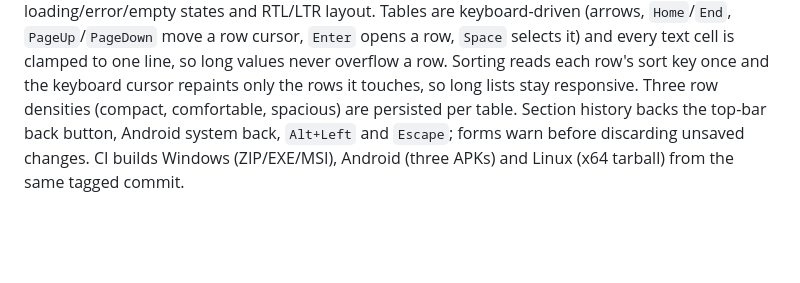
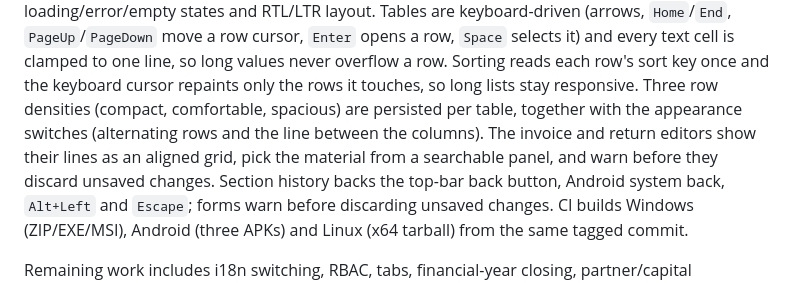
Before and after one commit to Ahmad-J-Bary/accounting_app_flutter, a Markdown page: README.md, the part around the change. Rendered like a GitHub page; blank space fills up the shorter version.

Commit message:
docs(ui): document the appearance switches, the line grid and the narrow editor layout

```diff
--- a/README.md
+++ b/README.md
@@ -127,7 +127,10 @@ keyboard-driven (arrows, `Home`/`End`, `PageUp`/`PageDown` move a row cursor,
 line, so long values never overflow a row. Sorting reads each row's sort key
 once and the keyboard cursor repaints only the rows it touches, so long lists
 stay responsive. Three row densities (compact, comfortable, spacious) are
-persisted per table. Section history backs the top-bar
+persisted per table, together with the appearance switches (alternating rows
+and the line between the columns). The invoice and return editors show their
+lines as an aligned grid, pick the material from a searchable panel, and warn
+before they discard unsaved changes. Section history backs the top-bar
 back button, Android system back, `Alt+Left` and `Escape`; forms warn before
 discarding unsaved changes. CI builds Windows (ZIP/EXE/MSI), Android (three
 APKs) and Linux (x64 tarball) from the same tagged commit.
```
Also changed, not shown: docs/ui/design-system.md (+11 -6 lines).
